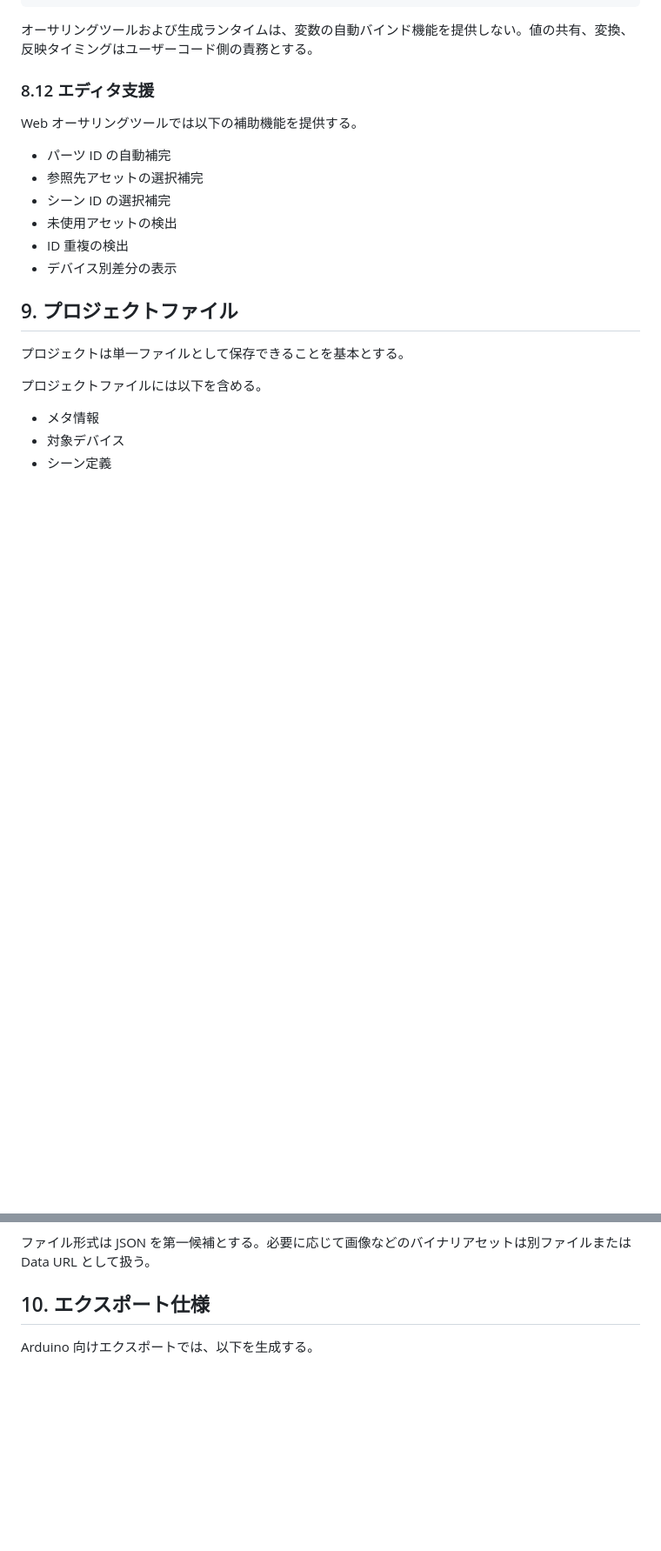
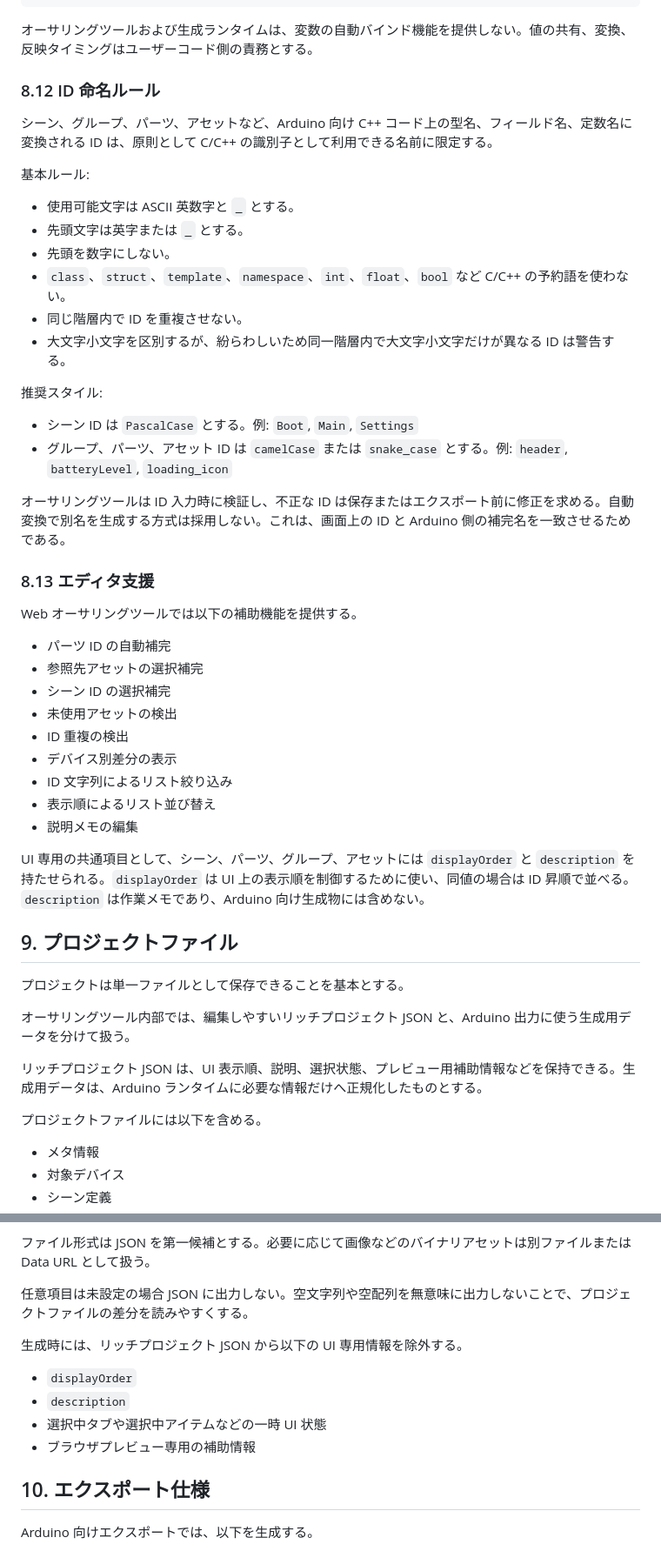
Before and after one commit to tanakamasayuki/LGFXScreenBuilder, a Markdown page: SPEC.ja.md, 2 parts joined by grey strips. Shown at 87% size. GitHub-like rendering; blank space fills up the shorter version.

Commit message:
仕様書に多言語対応機能を追加し、ID 命名ルールやエディタ支援機能を強化

```diff
--- a/SPEC.ja.md
+++ b/SPEC.ja.md
@@ -392,7 +396,27 @@ screen.show(main);
 
 オーサリングツールおよび生成ランタイムは、変数の自動バインド機能を提供しない。値の共有、変換、反映タイミングはユーザーコード側の責務とする。
 
-### 8.12 エディタ支援
+### 8.12 ID 命名ルール
+
+シーン、グループ、パーツ、アセットなど、Arduino 向け C++ コード上の型名、フィールド名、定数名に変換される ID は、原則として C/C++ の識別子として利用できる名前に限定する。
+
+基本ルール:
+
+- 使用可能文字は ASCII 英数字と `_` とする。
+- 先頭文字は英字または `_` とする。
+- 先頭を数字にしない。
+- `class`、`struct`、`template`、`namespace`、`int`、`float`、`bool` など C/C++ の予約語を使わない。
+- 同じ階層内で ID を重複させない。
+- 大文字小文字を区別するが、紛らわしいため同一階層内で大文字小文字だけが異なる ID は警告する。
+
+推奨スタイル:
+
+- シーン ID は `PascalCase` とする。例: `Boot`, `Main`, `Settings`
+- グループ、パーツ、アセット ID は `camelCase` または `snake_case` とする。例: `header`, `batteryLevel`, `loading_icon`
+
+オーサリングツールは ID 入力時に検証し、不正な ID は保存またはエクスポート前に修正を求める。自動変換で別名を生成する方式は採用しない。これは、画面上の ID と Arduino 側の補完名を一致させるためである。
+
+### 8.13 エディタ支援
 
 Web オーサリングツールでは以下の補助機能を提供する。
 
@@ -402,10 +426,19 @@ Web オーサリングツールでは以下の補助機能を提供する。
 - 未使用アセットの検出
 - ID 重複の検出
 - デバイス別差分の表示
+- ID 文字列によるリスト絞り込み
+- 表示順によるリスト並び替え
+- 説明メモの編集
+
+UI 専用の共通項目として、シーン、パーツ、グループ、アセットには `displayOrder` と `description` を持たせられる。`displayOrder` は UI 上の表示順を制御するために使い、同値の場合は ID 昇順で並べる。`description` は作業メモであり、Arduino 向け生成物には含めない。
 
 ## 9. プロジェクトファイル
 
 プロジェクトは単一ファイルとして保存できることを基本とする。
+
+オーサリングツール内部では、編集しやすいリッチプロジェクト JSON と、Arduino 出力に使う生成用データを分けて扱う。
+
+リッチプロジェクト JSON は、UI 表示順、説明、選択状態、プレビュー用補助情報などを保持できる。生成用データは、Arduino ランタイムに必要な情報だけへ正規化したものとする。
 
 プロジェクトファイルには以下を含める。
 
@@ -420,6 +453,15 @@ Web オーサリングツールでは以下の補助機能を提供する。
 - 出力設定
 
 ファイル形式は JSON を第一候補とする。必要に応じて画像などのバイナリアセットは別ファイルまたは Data URL として扱う。
+
+任意項目は未設定の場合 JSON に出力しない。空文字列や空配列を無意味に出力しないことで、プロジェクトファイルの差分を読みやすくする。
+
+生成時には、リッチプロジェクト JSON から以下の UI 専用情報を除外する。
+
+- `displayOrder`
+- `description`
+- 選択中タブや選択中アイテムなどの一時 UI 状態
+- ブラウザプレビュー専用の補助情報
 
 ## 10. エクスポート仕様
 
```
Also changed, not shown: other parts of SPEC.ja.md (+10 -1 lines).
